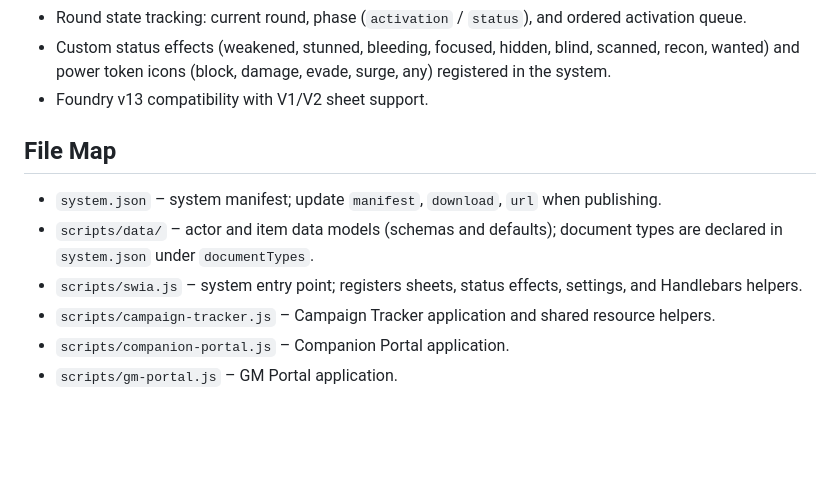
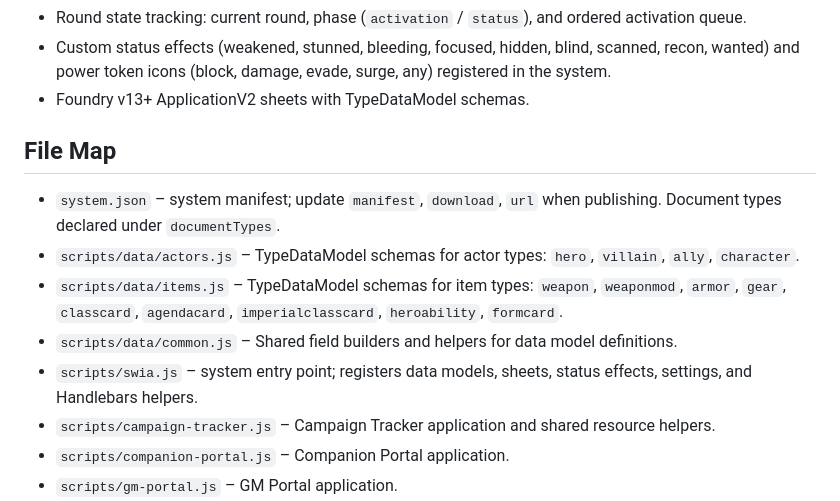
Before and after one commit to casegib/swia, a Markdown page: README.md, the part around the change. Rendered like a GitHub page; blank space fills up the shorter version.

Commit message:
Updated README with system features and file map. Added TypeDataModel schemas for Foundry v13+ sheet support. Deleted template.json.

```diff
--- a/README.md
+++ b/README.md
@@ -20,12 +20,14 @@ Unofficial system scaffold targeting Foundry VTT v13.351. Focus is on actor shee
 - Campaign Tracker with shared resource tracking (credits, XP, imperial influence, threat, requisition) and per-hero XP.
 - Round state tracking: current round, phase (`activation` / `status`), and ordered activation queue.
 - Custom status effects (weakened, stunned, bleeding, focused, hidden, blind, scanned, recon, wanted) and power token icons (block, damage, evade, surge, any) registered in the system.
-- Foundry v13 compatibility with V1/V2 sheet support.
+- Foundry v13+ ApplicationV2 sheets with TypeDataModel schemas.
 
 ## File Map
-- `system.json` – system manifest; update `manifest`, `download`, `url` when publishing.
-- `scripts/data/` – actor and item data models (schemas and defaults); document types are declared in `system.json` under `documentTypes`.
-- `scripts/swia.js` – system entry point; registers sheets, status effects, settings, and Handlebars helpers.
+- `system.json` – system manifest; update `manifest`, `download`, `url` when publishing. Document types declared under `documentTypes`.
+- `scripts/data/actors.js` – TypeDataModel schemas for actor types: `hero`, `villain`, `ally`, `character`.
+- `scripts/data/items.js` – TypeDataModel schemas for item types: `weapon`, `weaponmod`, `armor`, `gear`, `classcard`, `agendacard`, `imperialclasscard`, `heroability`, `formcard`.
+- `scripts/data/common.js` – Shared field builders and helpers for data model definitions.
+- `scripts/swia.js` – system entry point; registers data models, sheets, status effects, settings, and Handlebars helpers.
 - `scripts/campaign-tracker.js` – Campaign Tracker application and shared resource helpers.
 - `scripts/companion-portal.js` – Companion Portal application.
 - `scripts/gm-portal.js` – GM Portal application.
```
